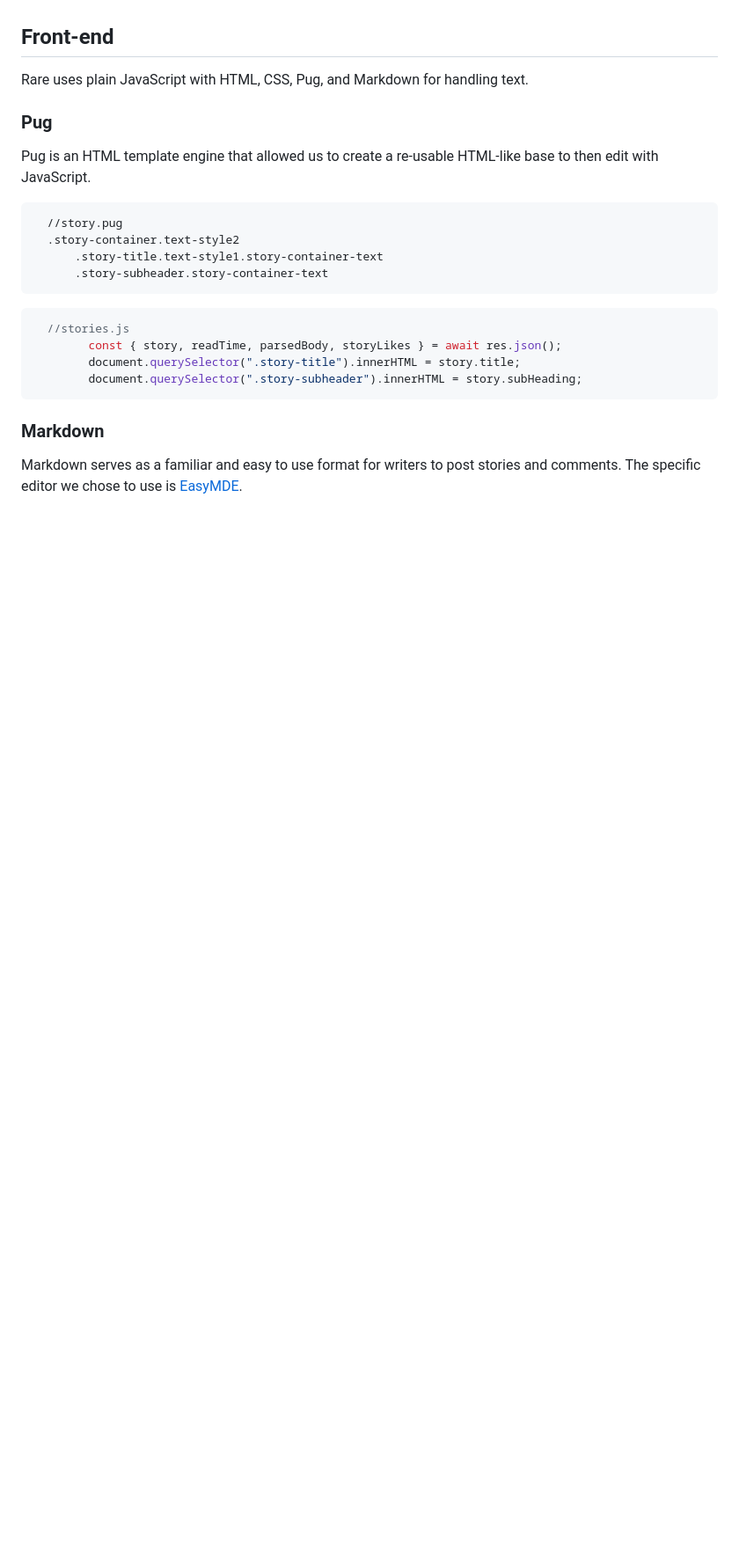
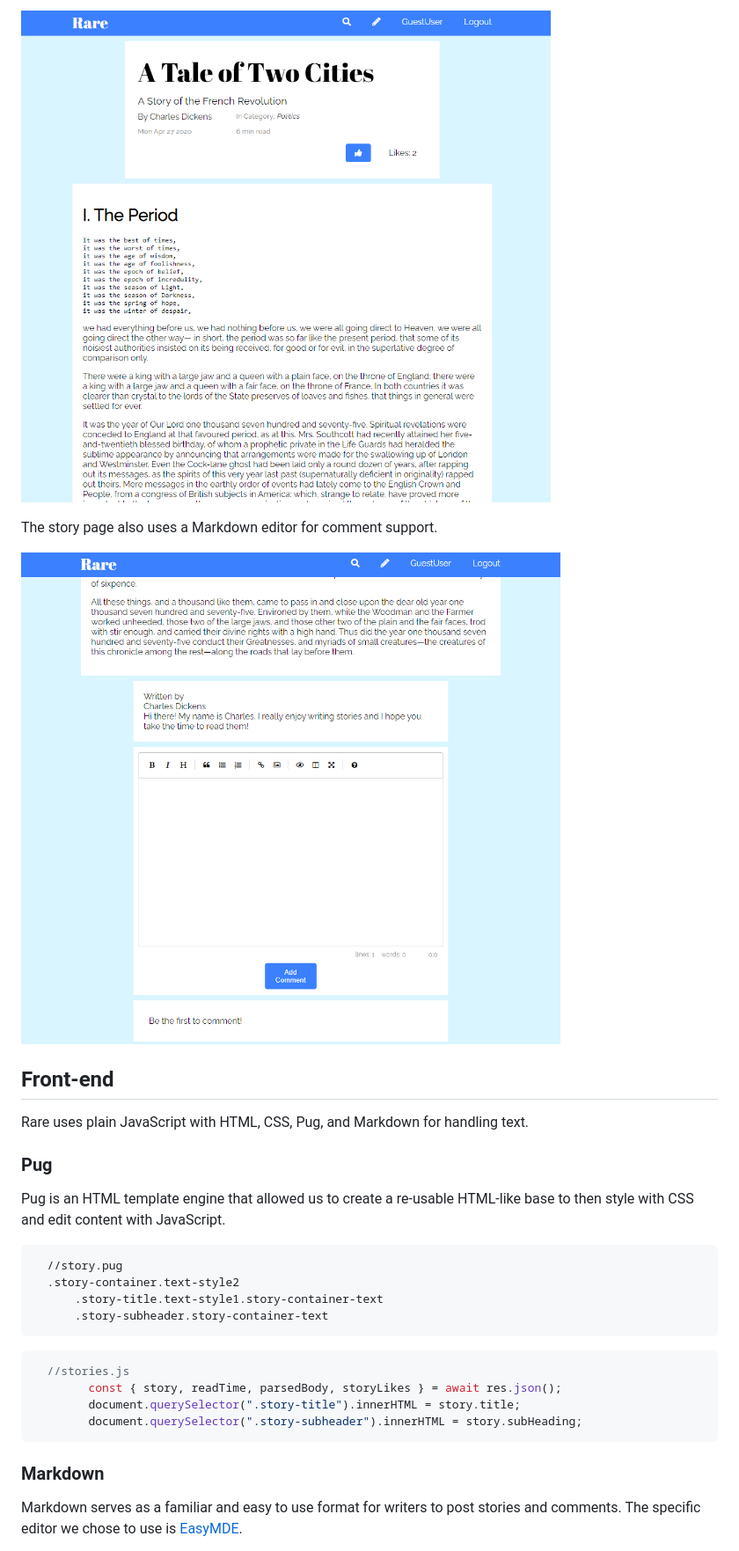
Before and after one commit to ianmagenta/AA-Group-Project, a Markdown page: README.md, the part around the change printed below. Shown: that part at 88% size. Drawn GitHub-style; pictures changed too: documentation/images/storyview1.png (added), documentation/images/storyview2.png (added); blank space fills up the shorter version.

````diff
--- a/README.md
+++ b/README.md
@@ -22,9 +37,14 @@ That's where we come in. Rare gives users access to a [Markdown](https://www.mar
+![](documentation/images/storyview1.png)
+
+The story page also uses a Markdown editor for comment support.
+
+![](documentation/images/storyview2.png)
 
 ## Front-end
 Rare uses plain JavaScript with HTML, CSS, Pug, and Markdown for handling text.
 
 ### Pug
-Pug is an HTML template engine that allowed us to create a re-usable HTML-like base to then edit with JavaScript.
+Pug is an HTML template engine that allowed us to create a re-usable HTML-like base to then style with CSS and edit content with JavaScript.
 
 ```
   //story.pug
````
Also changed, not shown: other parts of README.md (+20 -11 lines), documentation/images/index.png (added), documentation/images/splash.png (added).
